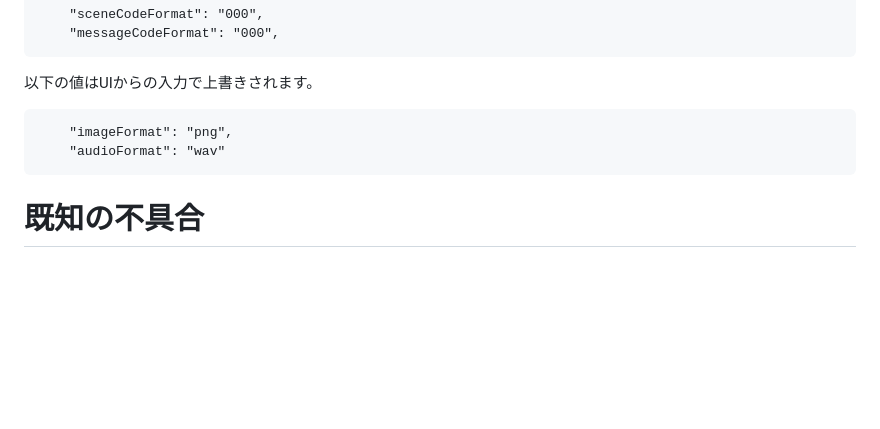
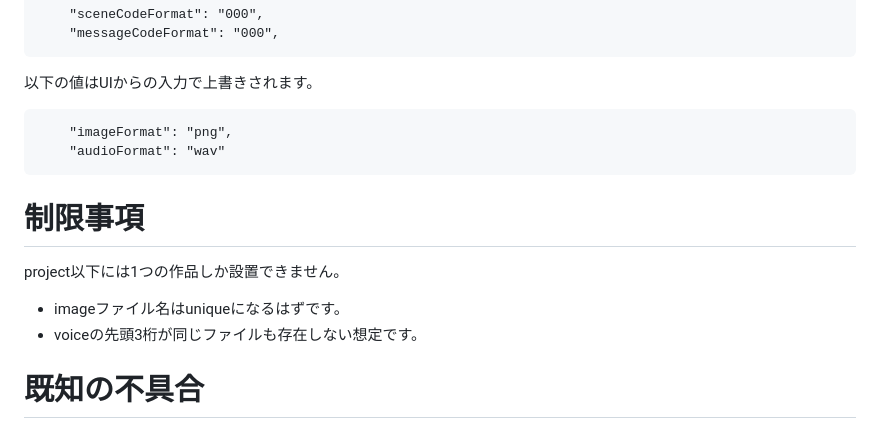
Before and after one commit to aka7774/sd_gimai, a Markdown page: README.md, the part around the change. GitHub-like rendering; blank space fills up the shorter version.

````diff
--- a/README.md
+++ b/README.md
@@ -67,6 +67,12 @@ Buildされるjsonに合体されます。
     "audioFormat": "wav"
 ```
 
+# 制限事項
+
+project以下には1つの作品しか設置できません。
+- imageファイル名はuniqueになるはずです。
+- voiceの先頭3桁が同じファイルも存在しない想定です。
+
 # 既知の不具合
 
 - 最初に001のボイスが2回再生されます
````
